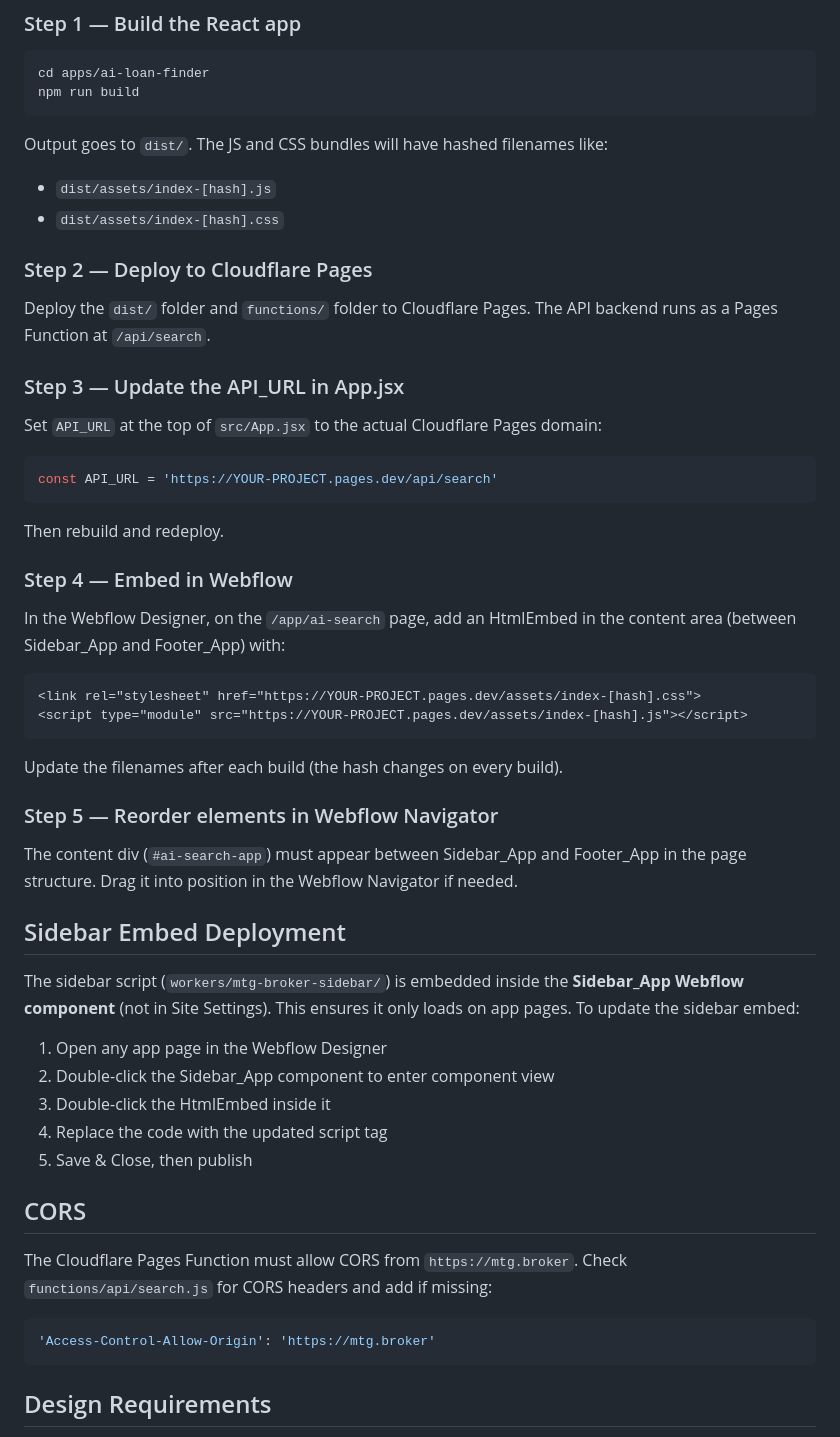
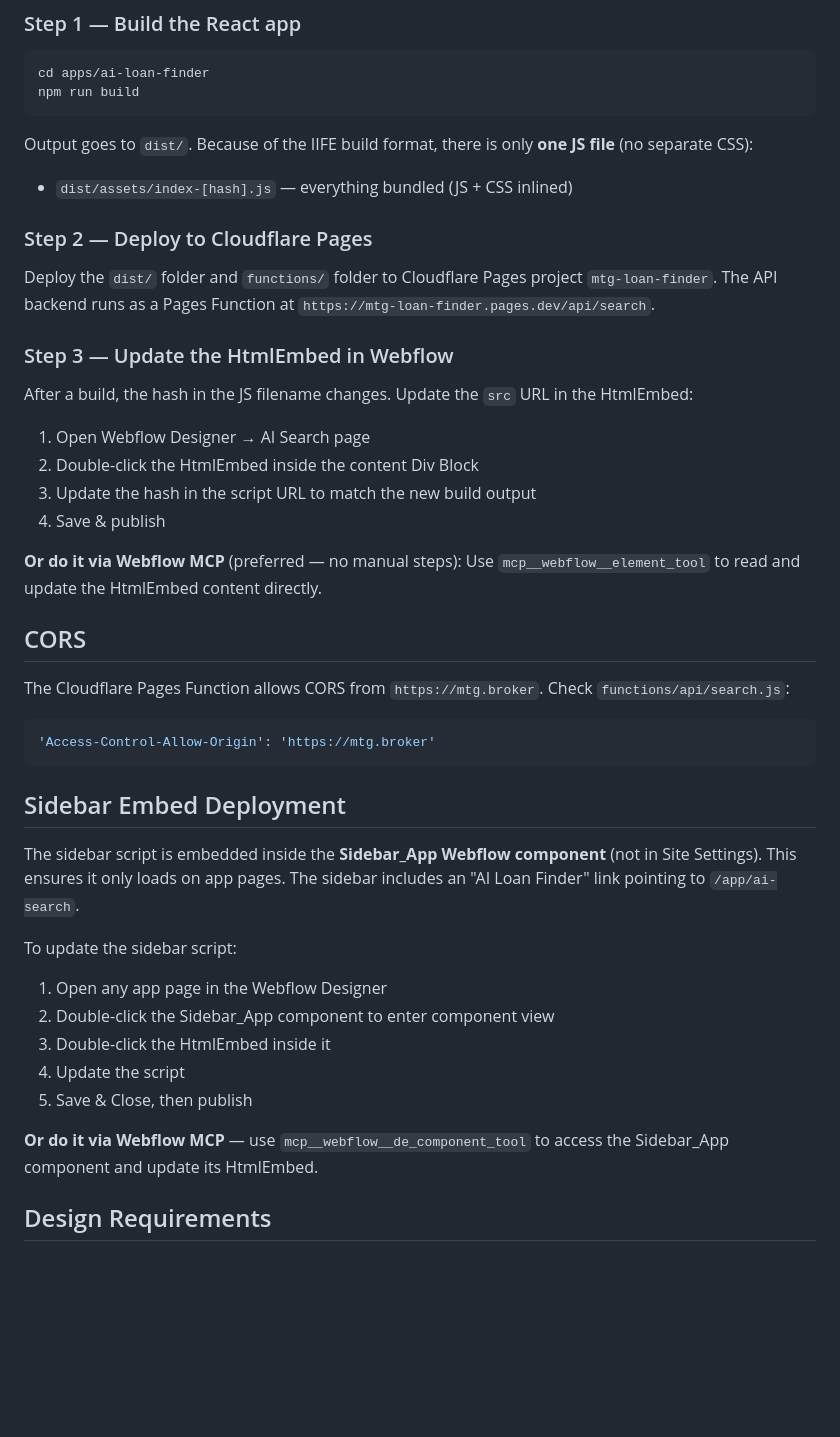
Before and after one commit to richmtgbroker/mtg-broker, a Markdown page: apps/ai-loan-finder/CLAUDE.md, the part around one of its changes. Drawn GitHub-style; blank space fills up the shorter version.

````diff
--- a/apps/ai-loan-finder/CLAUDE.md
+++ b/apps/ai-loan-finder/CLAUDE.md
@@ -105,52 +187,43 @@ Set in Cloudflare Pages dashboard, never in code:
 cd apps/ai-loan-finder
 npm run build
 ```
-Output goes to `dist/`. The JS and CSS bundles will have hashed filenames like:
-- `dist/assets/index-[hash].js`
-- `dist/assets/index-[hash].css`
+Output goes to `dist/`. Because of the IIFE build format, there is only **one JS file** (no separate CSS):
+- `dist/assets/index-[hash].js` — everything bundled (JS + CSS inlined)
 
 ### Step 2 — Deploy to Cloudflare Pages
-Deploy the `dist/` folder and `functions/` folder to Cloudflare Pages.
-The API backend runs as a Pages Function at `/api/search`.
+Deploy the `dist/` folder and `functions/` folder to Cloudflare Pages project `mtg-loan-finder`.
+The API backend runs as a Pages Function at `https://mtg-loan-finder.pages.dev/api/search`.
 
-### Step 3 — Update the API_URL in App.jsx
-Set `API_URL` at the top of `src/App.jsx` to the actual Cloudflare Pages domain:
+### Step 3 — Update the HtmlEmbed in Webflow
+After a build, the hash in the JS filename changes. Update the `src` URL in the HtmlEmbed:
+1. Open Webflow Designer → AI Search page
+2. Double-click the HtmlEmbed inside the content Div Block
+3. Update the hash in the script URL to match the new build output
+4. Save & publish
+
+**Or do it via Webflow MCP** (preferred — no manual steps):
+Use `mcp__webflow__element_tool` to read and update the HtmlEmbed content directly.
+
+## CORS
+
+The Cloudflare Pages Function allows CORS from `https://mtg.broker`. Check `functions/api/search.js`:
 ```js
-const API_URL = 'https://YOUR-PROJECT.pages.dev/api/search'
+'Access-Control-Allow-Origin': 'https://mtg.broker'
 ```
-Then rebuild and redeploy.
-
-### Step 4 — Embed in Webflow
-In the Webflow Designer, on the `/app/ai-search` page, add an HtmlEmbed in the
-content area (between Sidebar_App and Footer_App) with:
-```html
-<link rel="stylesheet" href="https://YOUR-PROJECT.pages.dev/assets/index-[hash].css">
-<script type="module" src="https://YOUR-PROJECT.pages.dev/assets/index-[hash].js"></script>
-```
-Update the filenames after each build (the hash changes on every build).
-
-### Step 5 — Reorder elements in Webflow Navigator
-The content div (`#ai-search-app`) must appear between Sidebar_App and Footer_App
-in the page structure. Drag it into position in the Webflow Navigator if needed.
 
 ## Sidebar Embed Deployment
 
-The sidebar script (`workers/mtg-broker-sidebar/`) is embedded inside the
-**Sidebar_App Webflow component** (not in Site Settings). This ensures it only
-loads on app pages. To update the sidebar embed:
+The sidebar script is embedded inside the **Sidebar_App Webflow component** (not in Site Settings).
+This ensures it only loads on app pages. The sidebar includes an "AI Loan Finder" link pointing to `/app/ai-search`.
+
+To update the sidebar script:
 1. Open any app page in the Webflow Designer
 2. Double-click the Sidebar_App component to enter component view
 3. Double-click the HtmlEmbed inside it
-4. Replace the code with the updated script tag
+4. Update the script
 5. Save & Close, then publish
 
-## CORS
-
-The Cloudflare Pages Function must allow CORS from `https://mtg.broker`.
-Check `functions/api/search.js` for CORS headers and add if missing:
-```js
-'Access-Control-Allow-Origin': 'https://mtg.broker'
-```
+**Or do it via Webflow MCP** — use `mcp__webflow__de_component_tool` to access the Sidebar_App component and update its HtmlEmbed.
 
 ## Design Requirements
 
````
Also changed, not shown: other parts of apps/ai-loan-finder/CLAUDE.md (+100 -19 lines), CLAUDE.md (+54 -4 lines).
